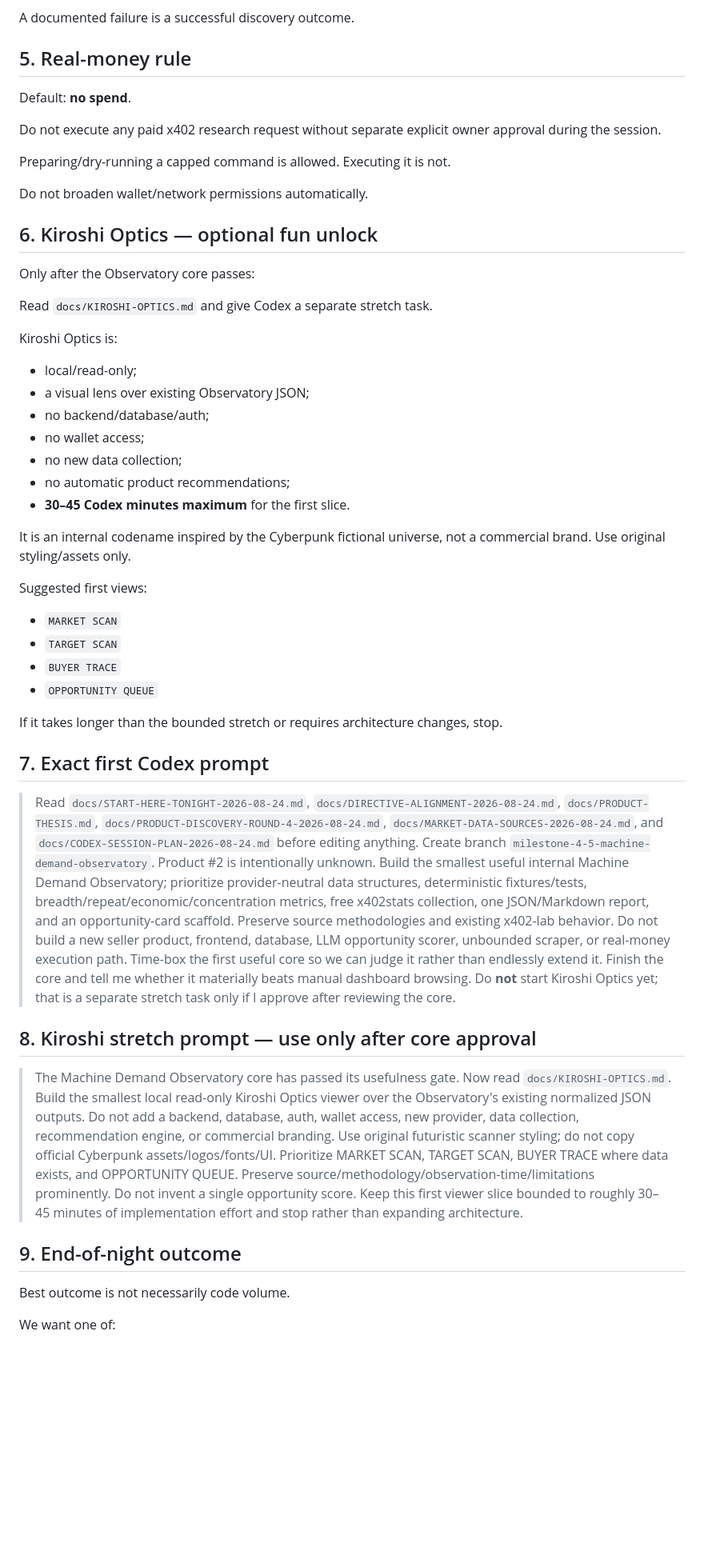
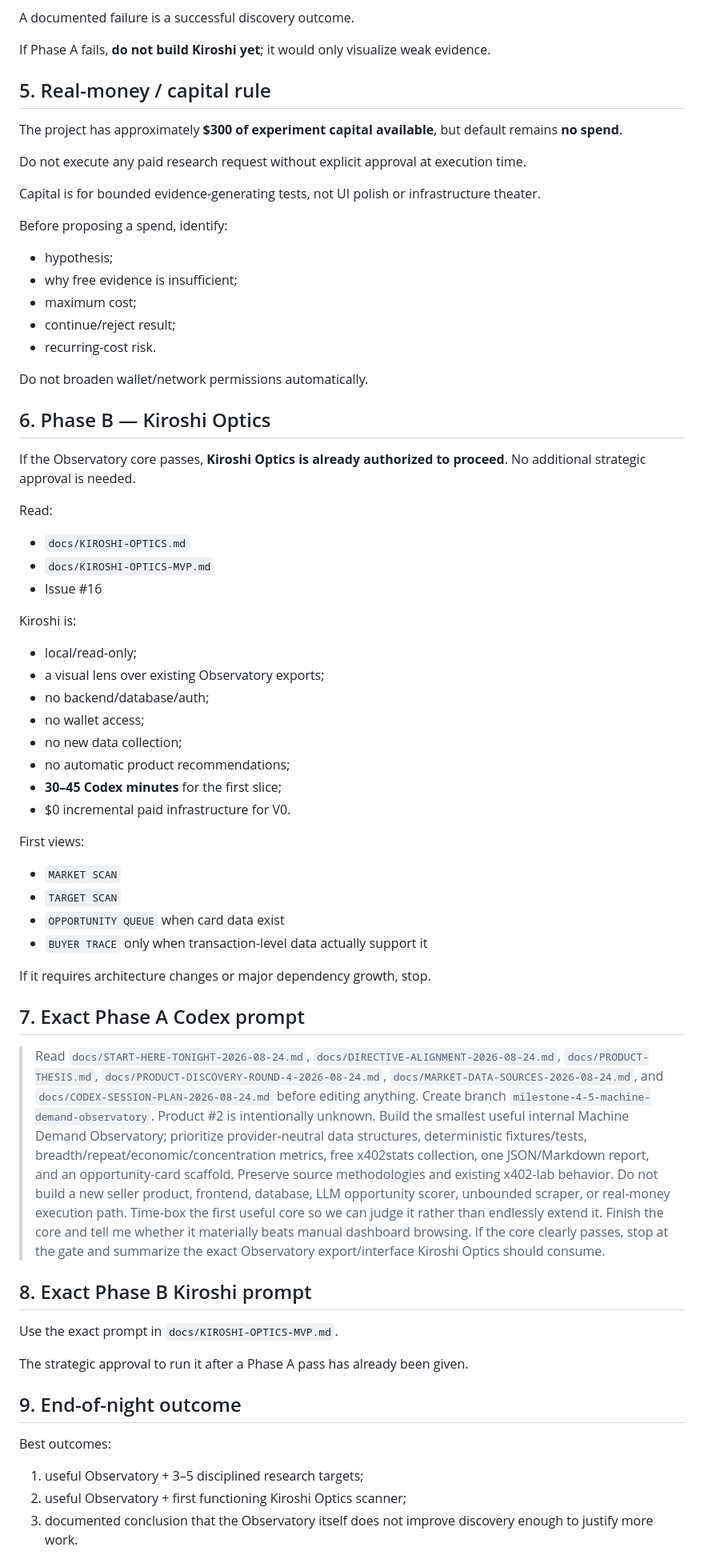
Before and after one commit to RichardRacette/x402-lab, a Markdown page: docs/START-HERE-TONIGHT-2026-08-24.md, the part around one of its changes. Shown at 80% size. GitHub-like rendering; blank space fills up the shorter version.

Commit message:
Authorize Kiroshi Optics after Observatory gate

```diff
--- a/docs/START-HERE-TONIGHT-2026-08-24.md
+++ b/docs/START-HERE-TONIGHT-2026-08-24.md
@@ -78,54 +81,71 @@ Do not rescue it with:
 
 A documented failure is a successful discovery outcome.
 
-## 5. Real-money rule
+If Phase A fails, **do not build Kiroshi yet**; it would only visualize weak evidence.
 
-Default: **no spend**.
+## 5. Real-money / capital rule
 
-Do not execute any paid x402 research request without separate explicit owner approval during the session.
+The project has approximately **$300 of experiment capital available**, but default remains **no spend**.
 
-Preparing/dry-running a capped command is allowed. Executing it is not.
+Do not execute any paid research request without explicit approval at execution time.
+
+Capital is for bounded evidence-generating tests, not UI polish or infrastructure theater.
+
+Before proposing a spend, identify:
+
+- hypothesis;
+- why free evidence is insufficient;
+- maximum cost;
+- continue/reject result;
+- recurring-cost risk.
 
 Do not broaden wallet/network permissions automatically.
 
-## 6. Kiroshi Optics — optional fun unlock
+## 6. Phase B — Kiroshi Optics
 
-Only after the Observatory core passes:
+If the Observatory core passes, **Kiroshi Optics is already authorized to proceed**. No additional strategic approval is needed.
 
-Read `docs/KIROSHI-OPTICS.md` and give Codex a separate stretch task.
+Read:
 
-Kiroshi Optics is:
+- `docs/KIROSHI-OPTICS.md`
+- `docs/KIROSHI-OPTICS-MVP.md`
+- Issue #16
+
+Kiroshi is:
 
 - local/read-only;
-- a visual lens over existing Observatory JSON;
+- a visual lens over existing Observatory exports;
 - no backend/database/auth;
 - no wallet access;
 - no new data collection;
 - no automatic product recommendations;
-- **30–45 Codex minutes maximum** for the first slice.
+- **30–45 Codex minutes** for the first slice;
+- $0 incremental paid infrastructure for V0.
 
-It is an internal codename inspired by the Cyberpunk fictional universe, not a commercial brand. Use original styling/assets only.
-
-Suggested first views:
+First views:
 
 - `MARKET SCAN`
 - `TARGET SCAN`
-- `BUYER TRACE`
-- `OPPORTUNITY QUEUE`
+- `OPPORTUNITY QUEUE` when card data exist
+- `BUYER TRACE` only when transaction-level data actually support it
 
-If it takes longer than the bounded stretch or requires architecture changes, stop.
+If it requires architecture changes or major dependency growth, stop.
 
-## 7. Exact first Codex prompt
+## 7. Exact Phase A Codex prompt
 
-> Read `docs/START-HERE-TONIGHT-2026-08-24.md`, `docs/DIRECTIVE-ALIGNMENT-2026-08-24.md`, `docs/PRODUCT-THESIS.md`, `docs/PRODUCT-DISCOVERY-ROUND-4-2026-08-24.md`, `docs/MARKET-DATA-SOURCES-2026-08-24.md`, and `docs/CODEX-SESSION-PLAN-2026-08-24.md` before editing anything. Create branch `milestone-4-5-machine-demand-observatory`. Product #2 is intentionally unknown. Build the smallest useful internal Machine Demand Observatory; prioritize provider-neutral data structures, deterministic fixtures/tests, breadth/repeat/economic/concentration metrics, free x402stats collection, one JSON/Markdown report, and an opportunity-card scaffold. Preserve source methodologies and existing x402-lab behavior. Do not build a new seller product, frontend, database, LLM opportunity scorer, unbounded scraper, or real-money execution path. Time-box the first useful core so we can judge it rather than endlessly extend it. Finish the core and tell me whether it materially beats manual dashboard browsing. Do **not** start Kiroshi Optics yet; that is a separate stretch task only if I approve after reviewing the core.
+> Read `docs/START-HERE-TONIGHT-2026-08-24.md`, `docs/DIRECTIVE-ALIGNMENT-2026-08-24.md`, `docs/PRODUCT-THESIS.md`, `docs/PRODUCT-DISCOVERY-ROUND-4-2026-08-24.md`, `docs/MARKET-DATA-SOURCES-2026-08-24.md`, and `docs/CODEX-SESSION-PLAN-2026-08-24.md` before editing anything. Create branch `milestone-4-5-machine-demand-observatory`. Product #2 is intentionally unknown. Build the smallest useful internal Machine Demand Observatory; prioritize provider-neutral data structures, deterministic fixtures/tests, breadth/repeat/economic/concentration metrics, free x402stats collection, one JSON/Markdown report, and an opportunity-card scaffold. Preserve source methodologies and existing x402-lab behavior. Do not build a new seller product, frontend, database, LLM opportunity scorer, unbounded scraper, or real-money execution path. Time-box the first useful core so we can judge it rather than endlessly extend it. Finish the core and tell me whether it materially beats manual dashboard browsing. If the core clearly passes, stop at the gate and summarize the exact Observatory export/interface Kiroshi Optics should consume.
 
-## 8. Kiroshi stretch prompt — use only after core approval
+## 8. Exact Phase B Kiroshi prompt
 
-> The Machine Demand Observatory core has passed its usefulness gate. Now read `docs/KIROSHI-OPTICS.md`. Build the smallest local read-only Kiroshi Optics viewer over the Observatory's existing normalized JSON outputs. Do not add a backend, database, auth, wallet access, new provider, data collection, recommendation engine, or commercial branding. Use original futuristic scanner styling; do not copy official Cyberpunk assets/logos/fonts/UI. Prioritize MARKET SCAN, TARGET SCAN, BUYER TRACE where data exists, and OPPORTUNITY QUEUE. Preserve source/methodology/observation-time/limitations prominently. Do not invent a single opportunity score. Keep this first viewer slice bounded to roughly 30–45 minutes of implementation effort and stop rather than expanding architecture.
+Use the exact prompt in `docs/KIROSHI-OPTICS-MVP.md`.
+
+The strategic approval to run it after a Phase A pass has already been given.
 
 ## 9. End-of-night outcome
 
-Best outcome is not necessarily code volume.
+Best outcomes:
 
-We want one of:
+1. useful Observatory + 3–5 disciplined research targets;
+2. useful Observatory + first functioning Kiroshi Optics scanner;
+3. documented conclusion that the Observatory itself does not improve discovery enough to justify more work.
 
```
Also changed, not shown: other parts of docs/START-HERE-TONIGHT-2026-08-24.md (+7 -8 lines).
